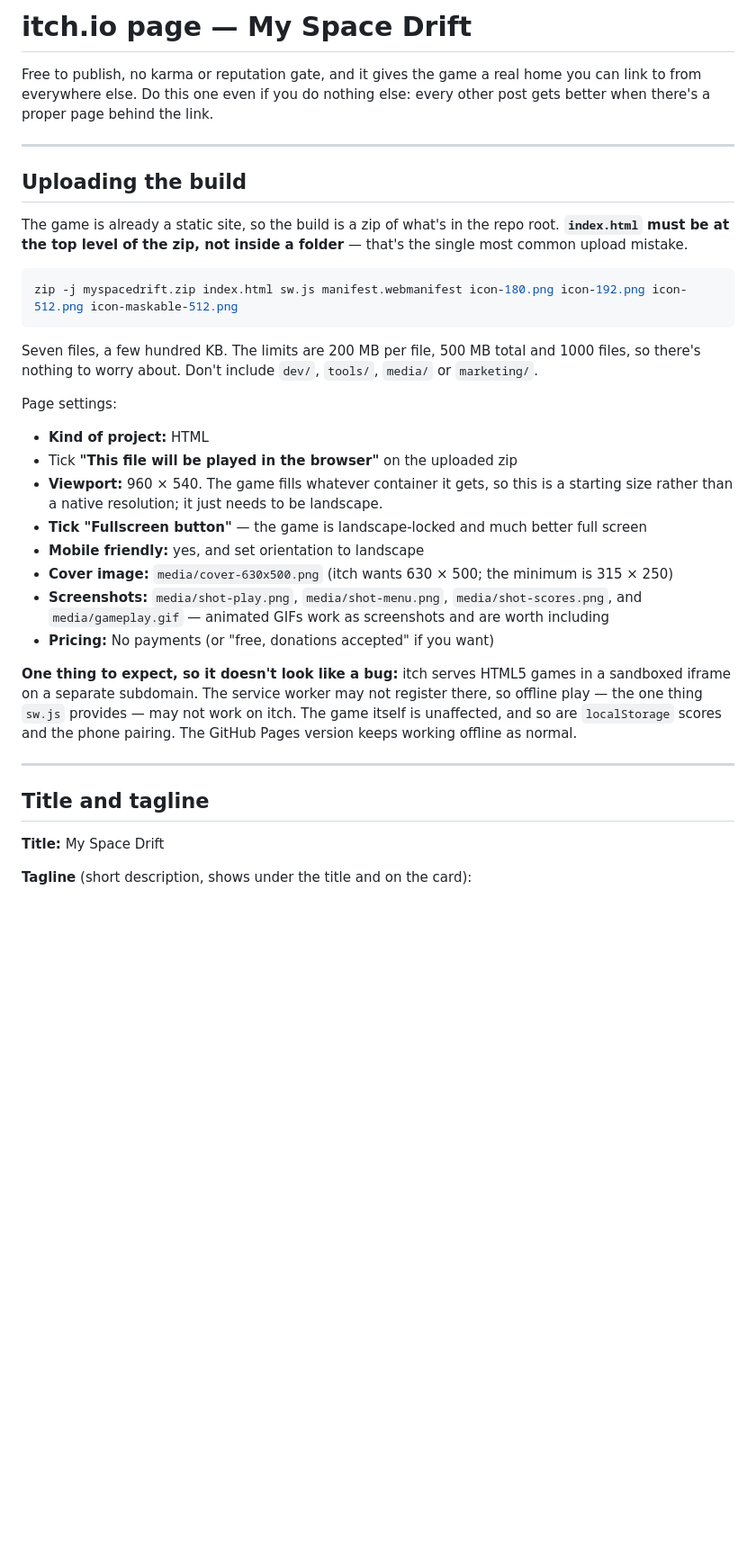
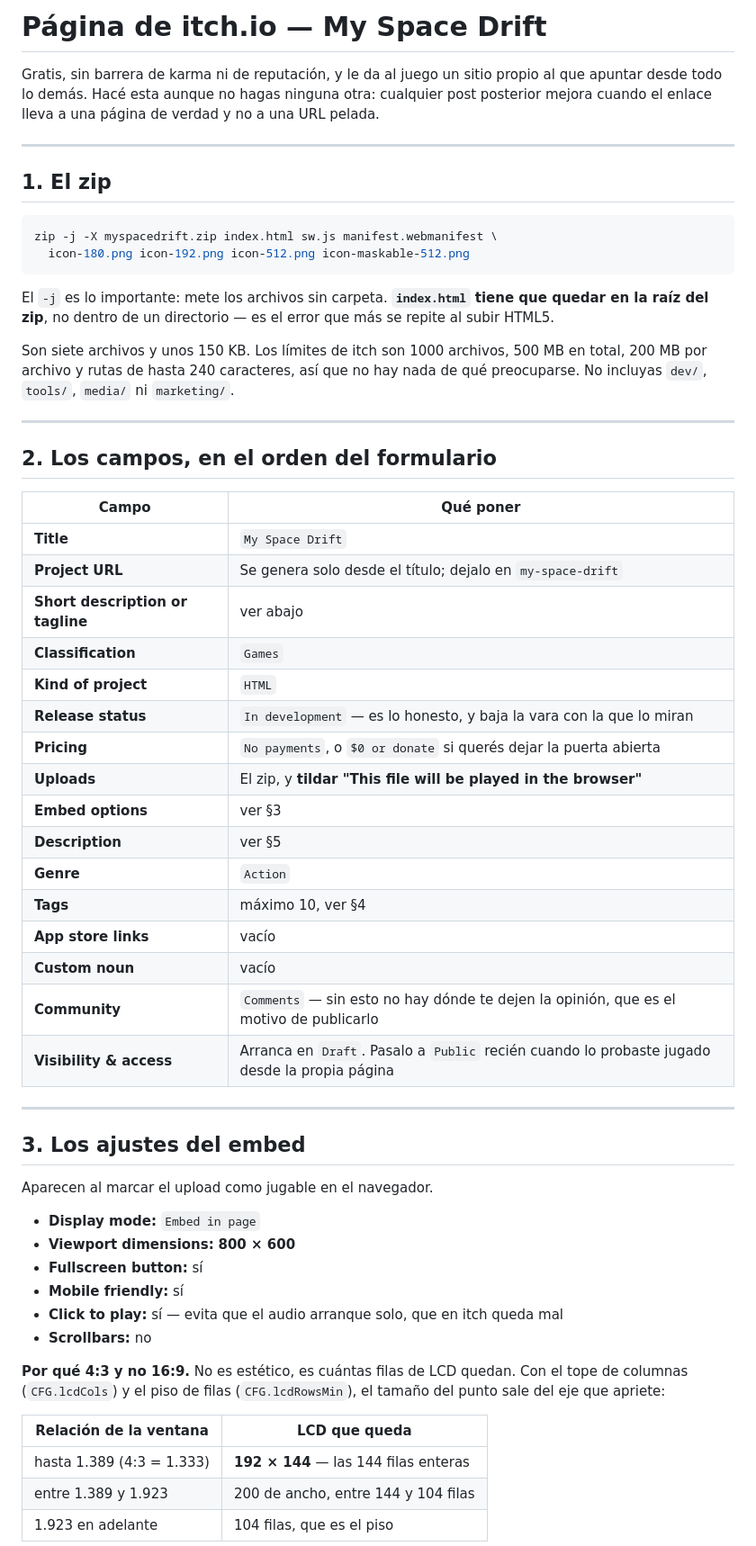
Before and after one commit to ElPatOpoTatO/myspacedrift, a Markdown page: marketing/itch-io.md, the part around one of its changes. Shown at 90% size. Rendered like a GitHub page; blank space fills up the shorter version.

````diff
--- a/marketing/itch-io.md
+++ b/marketing/itch-io.md
@@ -1,46 +1,67 @@
-# itch.io page — My Space Drift
+# Página de itch.io — My Space Drift
 
-Free to publish, no karma or reputation gate, and it gives the game a real home you can link to from
-everywhere else. Do this one even if you do nothing else: every other post gets better when there's
-a proper page behind the link.
+Gratis, sin barrera de karma ni de reputación, y le da al juego un sitio propio al que apuntar desde
+todo lo demás. Hacé esta aunque no hagas ninguna otra: cualquier post posterior mejora cuando el
+enlace lleva a una página de verdad y no a una URL pelada.
 
 ---
 
-## Uploading the build
-
-The game is already a static site, so the build is a zip of what's in the repo root. **`index.html`
-must be at the top level of the zip, not inside a folder** — that's the single most common upload
-mistake.
+## 1. El zip
 
 ```sh
-zip -j myspacedrift.zip index.html sw.js manifest.webmanifest icon-180.png icon-192.png icon-512.png icon-maskable-512.png
+zip -j -X myspacedrift.zip index.html sw.js manifest.webmanifest \
+  icon-180.png icon-192.png icon-512.png icon-maskable-512.png
 ```
 
-Seven files, a few hundred KB. The limits are 200 MB per file, 500 MB total and 1000 files, so
-there's nothing to worry about. Don't include `dev/`, `tools/`, `media/` or `marketing/`.
+El `-j` es lo importante: mete los archivos sin carpeta. **`index.html` tiene que quedar en la raíz
+del zip**, no dentro de un directorio — es el error que más se repite al subir HTML5.
 
-Page settings:
-
-- **Kind of project:** HTML
-- Tick **"This file will be played in the browser"** on the uploaded zip
-- **Viewport:** 960 × 540. The game fills whatever container it gets, so this is a starting size
-  rather than a native resolution; it just needs to be landscape.
-- **Tick "Fullscreen button"** — the game is landscape-locked and much better full screen
-- **Mobile friendly:** yes, and set orientation to landscape
-- **Cover image:** `media/cover-630x500.png` (itch wants 630 × 500; the minimum is 315 × 250)
-- **Screenshots:** `media/shot-play.png`, `media/shot-menu.png`, `media/shot-scores.png`, and
-  `media/gameplay.gif` — animated GIFs work as screenshots and are worth including
-- **Pricing:** No payments (or "free, donations accepted" if you want)
-
-**One thing to expect, so it doesn't look like a bug:** itch serves HTML5 games in a sandboxed iframe
-on a separate subdomain. The service worker may not register there, so offline play — the one thing
-`sw.js` provides — may not work on itch. The game itself is unaffected, and so are `localStorage`
-scores and the phone pairing. The GitHub Pages version keeps working offline as normal.
+Son siete archivos y unos 150 KB. Los límites de itch son 1000 archivos, 500 MB en total, 200 MB por
+archivo y rutas de hasta 240 caracteres, así que no hay nada de qué preocuparse. No incluyas `dev/`,
+`tools/`, `media/` ni `marketing/`.
 
 ---
 
-## Title and tagline
+## 2. Los campos, en el orden del formulario
 
-**Title:** My Space Drift
+| Campo | Qué poner |
+|---|---|
+| **Title** | `My Space Drift` |
+| **Project URL** | Se genera solo desde el título; dejalo en `my-space-drift` |
+| **Short description or tagline** | ver abajo |
+| **Classification** | `Games` |
+| **Kind of project** | `HTML` |
+| **Release status** | `In development` — es lo honesto, y baja la vara con la que lo miran |
+| **Pricing** | `No payments`, o `$0 or donate` si querés dejar la puerta abierta |
+| **Uploads** | El zip, y **tildar "This file will be played in the browser"** |
+| **Embed options** | ver §3 |
+| **Description** | ver §5 |
+| **Genre** | `Action` |
+| **Tags** | máximo 10, ver §4 |
+| **App store links** | vacío |
+| **Custom noun** | vacío |
+| **Community** | `Comments` — sin esto no hay dónde te dejen la opinión, que es el motivo de publicarlo |
+| **Visibility & access** | Arranca en `Draft`. Pasalo a `Public` recién cuando lo probaste jugado desde la propia página |
 
-**Tagline** (short description, shows under the title and on the card):
+---
+
+## 3. Los ajustes del embed
+
+Aparecen al marcar el upload como jugable en el navegador.
+
+- **Display mode:** `Embed in page`
+- **Viewport dimensions:** **800 × 600**
+- **Fullscreen button:** sí
+- **Mobile friendly:** sí
+- **Click to play:** sí — evita que el audio arranque solo, que en itch queda mal
+- **Scrollbars:** no
+
+**Por qué 4:3 y no 16:9.** No es estético, es cuántas filas de LCD quedan. Con el tope de columnas
+(`CFG.lcdCols`) y el piso de filas (`CFG.lcdRowsMin`), el tamaño del punto sale del eje que apriete:
+
+| Relación de la ventana | LCD que queda |
+|---|---|
+| hasta 1.389 (4:3 = 1.333) | **192 × 144** — las 144 filas enteras |
+| entre 1.389 y 1.923 | 200 de ancho, entre 144 y 104 filas |
+| 1.923 en adelante | 104 filas, que es el piso |
+
````
Also changed, not shown: other parts of marketing/itch-io.md (+68 -36 lines).
